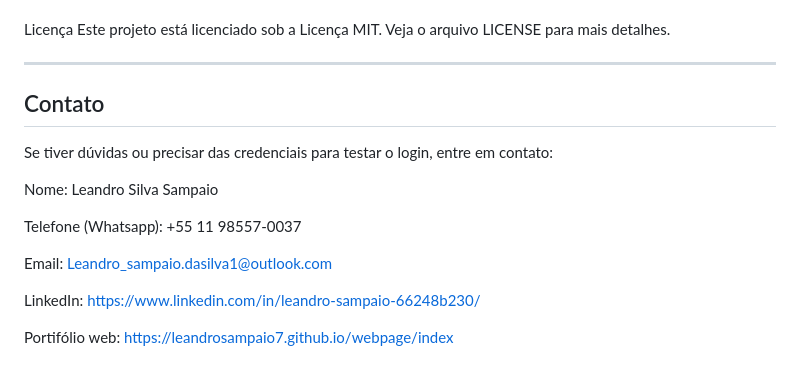
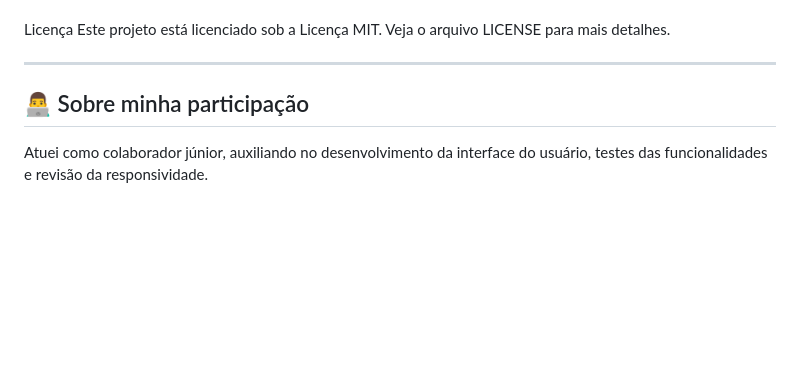
Before and after one commit to GuiFurlaneti/AlugaSimples, a Markdown page: README.md, the part around the change. Rendered like a GitHub page; blank space fills up the shorter version.

```diff
--- a/README.md
+++ b/README.md
@@ -75,16 +75,6 @@ Este projeto está licenciado sob a Licença MIT. Veja o arquivo LICENSE para ma
 
 
 -----------------------------------------------------------------------------------------
-Contato
------------------------------------------------------------------------------------------
-Se tiver dúvidas ou precisar das credenciais para testar o login, entre em contato:
+## 👨‍💻 Sobre minha participação
 
-Nome: Leandro Silva Sampaio
-
-Telefone (Whatsapp): +55 11 98557-0037
-
-Email: Leandro_sampaio.dasilva1@outlook.com
-
-LinkedIn: https://www.linkedin.com/in/leandro-sampaio-66248b230/
-
-Portifólio web: https://leandrosampaio7.github.io/webpage/index
+Atuei como colaborador júnior, auxiliando no desenvolvimento da interface do usuário, testes das funcionalidades e revisão da responsividade.
```
